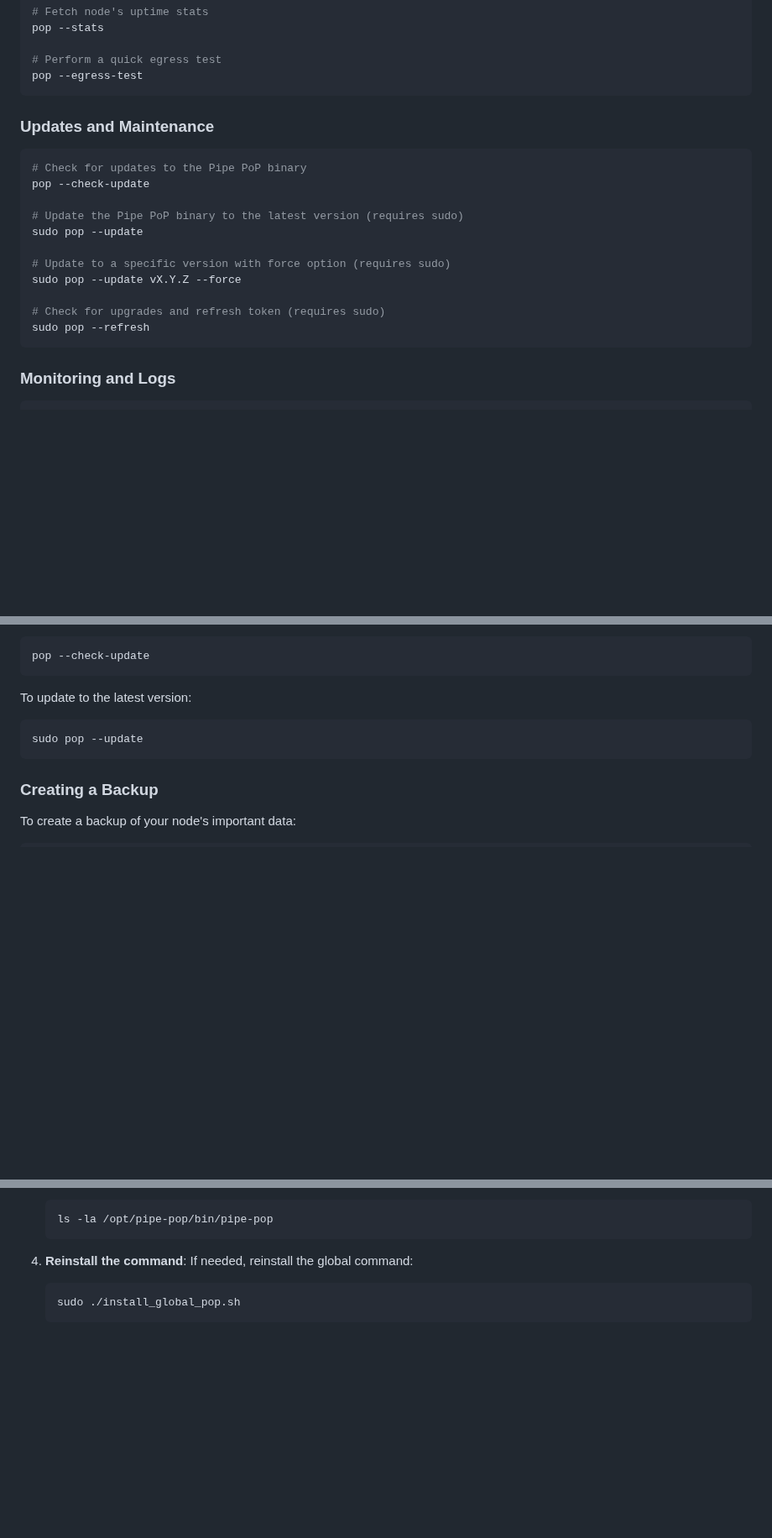
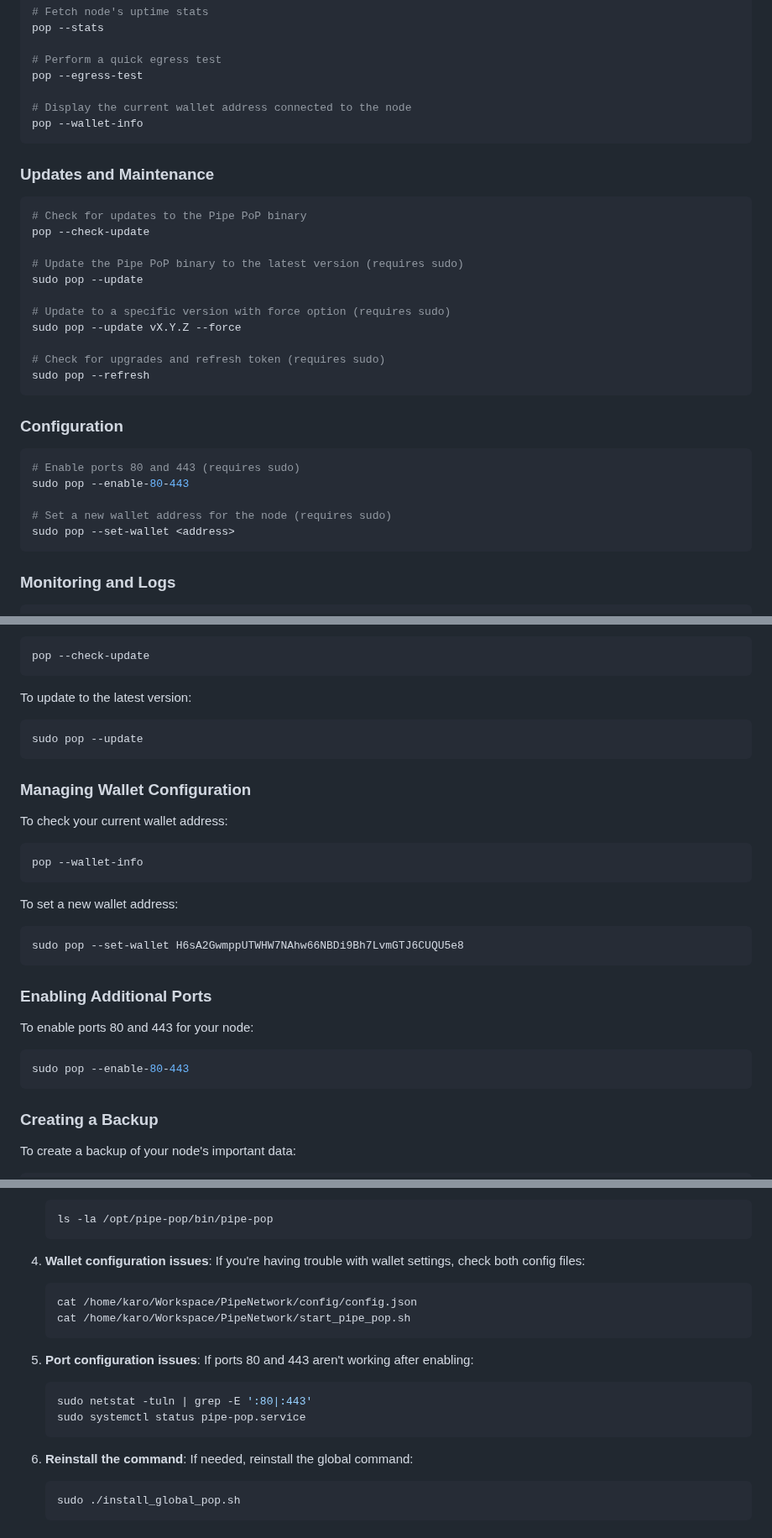
Before and after one commit to preterag/pipecdn, a Markdown page: docs/GLOBAL_COMMAND.md, 3 parts joined by grey strips. Shown at 84% size. Drawn GitHub-style; blank space fills up the shorter version.

Commit message:
Update GLOBAL_COMMAND.md to include wallet management and port enabling features

````diff
--- a/docs/GLOBAL_COMMAND.md
+++ b/docs/GLOBAL_COMMAND.md
@@ -53,6 +53,9 @@ pop --stats
 
 # Perform a quick egress test
 pop --egress-test
+
+# Display the current wallet address connected to the node
+pop --wallet-info
 ```
 
 ### Updates and Maintenance
@@ -69,6 +72,16 @@ sudo pop --update vX.Y.Z --force
 
 # Check for upgrades and refresh token (requires sudo)
 sudo pop --refresh
+```
+
+### Configuration
+
+```bash
+# Enable ports 80 and 443 (requires sudo)
+sudo pop --enable-80-443
+
+# Set a new wallet address for the node (requires sudo)
+sudo pop --set-wallet <address>
 ```
 
 ### Monitoring and Logs
@@ -146,6 +159,28 @@ To update to the latest version:
 sudo pop --update
 ```
 
+### Managing Wallet Configuration
+
+To check your current wallet address:
+
+```bash
+pop --wallet-info
+```
+
+To set a new wallet address:
+
+```bash
+sudo pop --set-wallet H6sA2GwmppUTWHW7NAhw66NBDi9Bh7LvmGTJ6CUQU5e8
+```
+
+### Enabling Additional Ports
+
+To enable ports 80 and 443 for your node:
+
+```bash
+sudo pop --enable-80-443
+```
+
 ### Creating a Backup
 
 To create a backup of your node's important data:
@@ -181,7 +216,19 @@ If you encounter issues with the global `pop` command, try the following:
    ls -la /opt/pipe-pop/bin/pipe-pop
    ```
 
-4. **Reinstall the command**: If needed, reinstall the global command:
+4. **Wallet configuration issues**: If you're having trouble with wallet settings, check both config files:
+   ```bash
+   cat /home/karo/Workspace/PipeNetwork/config/config.json
+   cat /home/karo/Workspace/PipeNetwork/start_pipe_pop.sh
+   ```
+
+5. **Port configuration issues**: If ports 80 and 443 aren't working after enabling:
+   ```bash
+   sudo netstat -tuln | grep -E ':80|:443'
+   sudo systemctl status pipe-pop.service
+   ```
+
+6. **Reinstall the command**: If needed, reinstall the global command:
    ```bash
    sudo ./install_global_pop.sh
    ```
````
